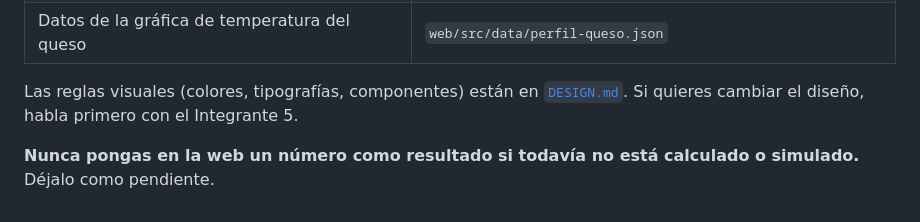
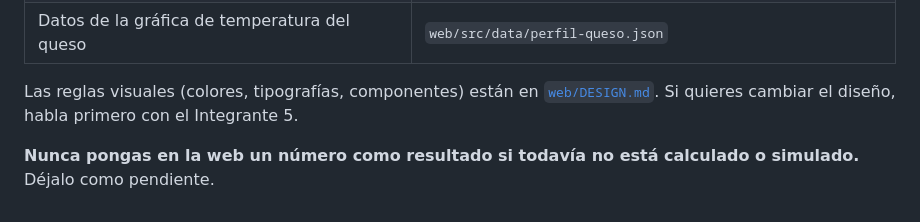
Before and after one commit to Mekvra/proyecto-integrador, a Markdown page: CONTRIBUTING.md, the part around the change. Rendered like a GitHub page.

```diff
--- a/CONTRIBUTING.md
+++ b/CONTRIBUTING.md
@@ -47,6 +47,6 @@ La página se publica sola en https://mekvra.github.io/proyecto-integrador/ uno
 | Mi reflexión individual | `web/src/content/equipo/<mi-archivo>.md` (escribe debajo de la segunda línea `---`) |
 | Datos de la gráfica de temperatura del queso | `web/src/data/perfil-queso.json` |
 
-Las reglas visuales (colores, tipografías, componentes) están en [`DESIGN.md`](DESIGN.md). Si quieres cambiar el diseño, habla primero con el Integrante 5.
+Las reglas visuales (colores, tipografías, componentes) están en [`web/DESIGN.md`](web/DESIGN.md). Si quieres cambiar el diseño, habla primero con el Integrante 5.
 
 **Nunca pongas en la web un número como resultado si todavía no está calculado o simulado.** Déjalo como pendiente.
```
Also changed, not shown: README.md (+79 -43 lines), .github/assets/avatar.png (added), .github/assets/banner.png (added), .github/assets/social.png (added), web/DESIGN.md (renamed from DESIGN.md), web/PRODUCT.md (renamed from PRODUCT.md), 2 other files.
